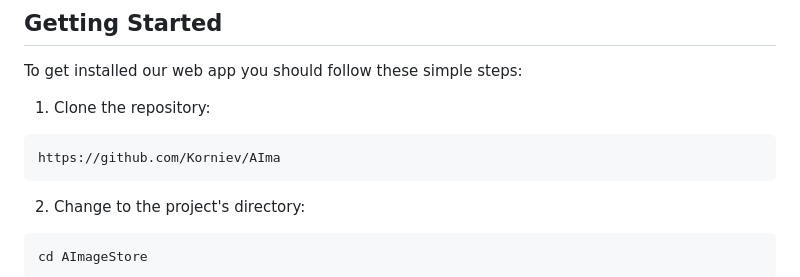
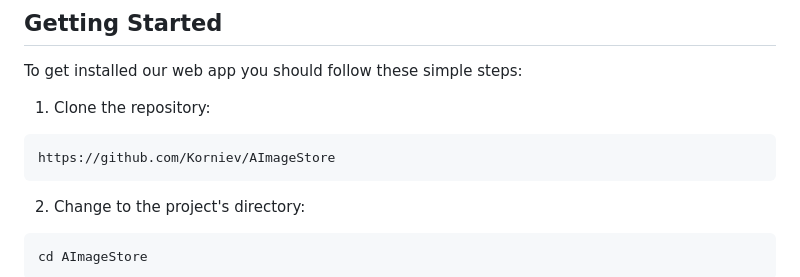
Before and after one commit to Korniev/AImageStore, a Markdown page: README.md, the part around one of its changes. Rendered like a GitHub page.

````diff
--- a/README.md
+++ b/README.md
@@ -80,7 +80,7 @@ To get installed our web app you should follow these simple steps:
 1. Clone the repository:
 
 ```bash
-https://github.com/Korniev/AIma
+https://github.com/Korniev/AImageStore
 ```
 
 2. Change to the project's directory:
````
Also changed, not shown: other parts of README.md (+1 -1 lines).
